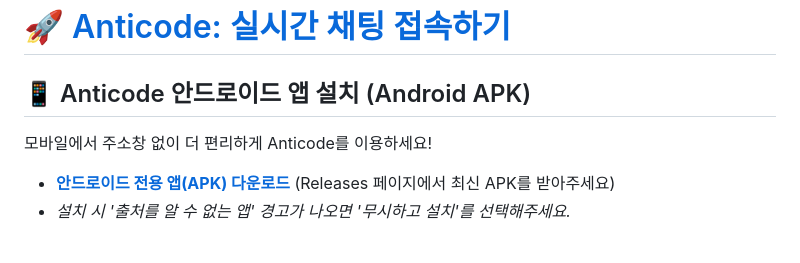
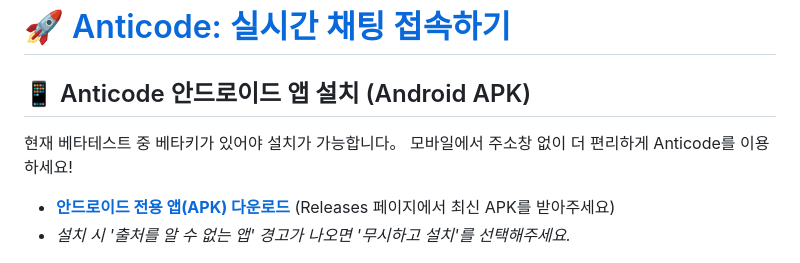
Before and after one commit to srunaic/MyTestBlog, a Markdown page: README.md, the part around the change. GitHub-like rendering.

```diff
--- a/README.md
+++ b/README.md
@@ -1,6 +1,7 @@
 # [🚀 Anticode: 실시간 채팅 접속하기](https://mytestblog-d85.pages.dev/anticode.html)
 
 ## 📱 Anticode 안드로이드 앱 설치 (Android APK)
+현재 베타테스트 중 베타키가 있어야 설치가 가능합니다。
 모바일에서 주소창 없이 더 편리하게 Anticode를 이용하세요!
 - **[안드로이드 전용 앱(APK) 다운로드](https://github.com/srunaic/MyTestBlog/releases)** (Releases 페이지에서 최신 APK를 받아주세요)
 - *설치 시 '출처를 알 수 없는 앱' 경고가 나오면 '무시하고 설치'를 선택해주세요.*
```
